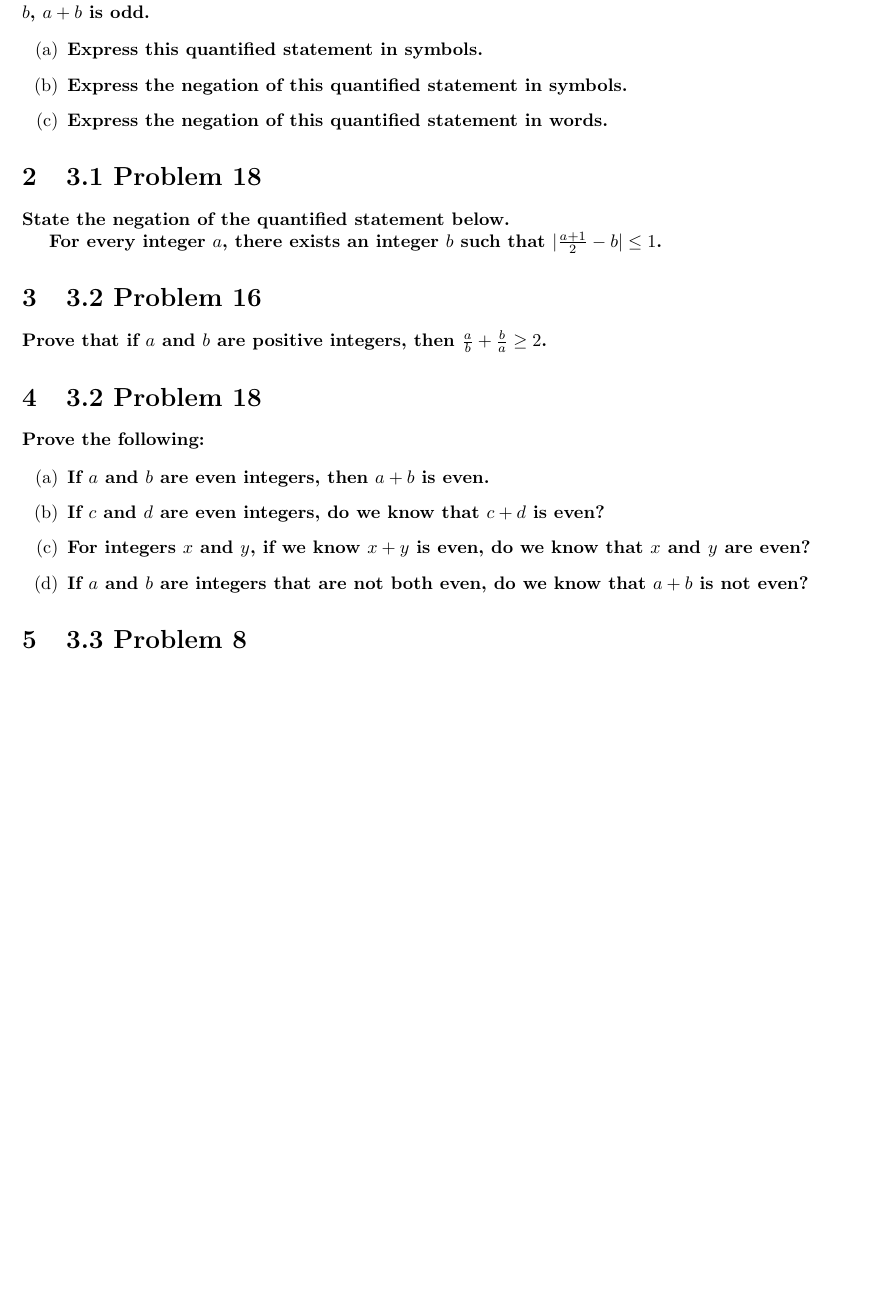
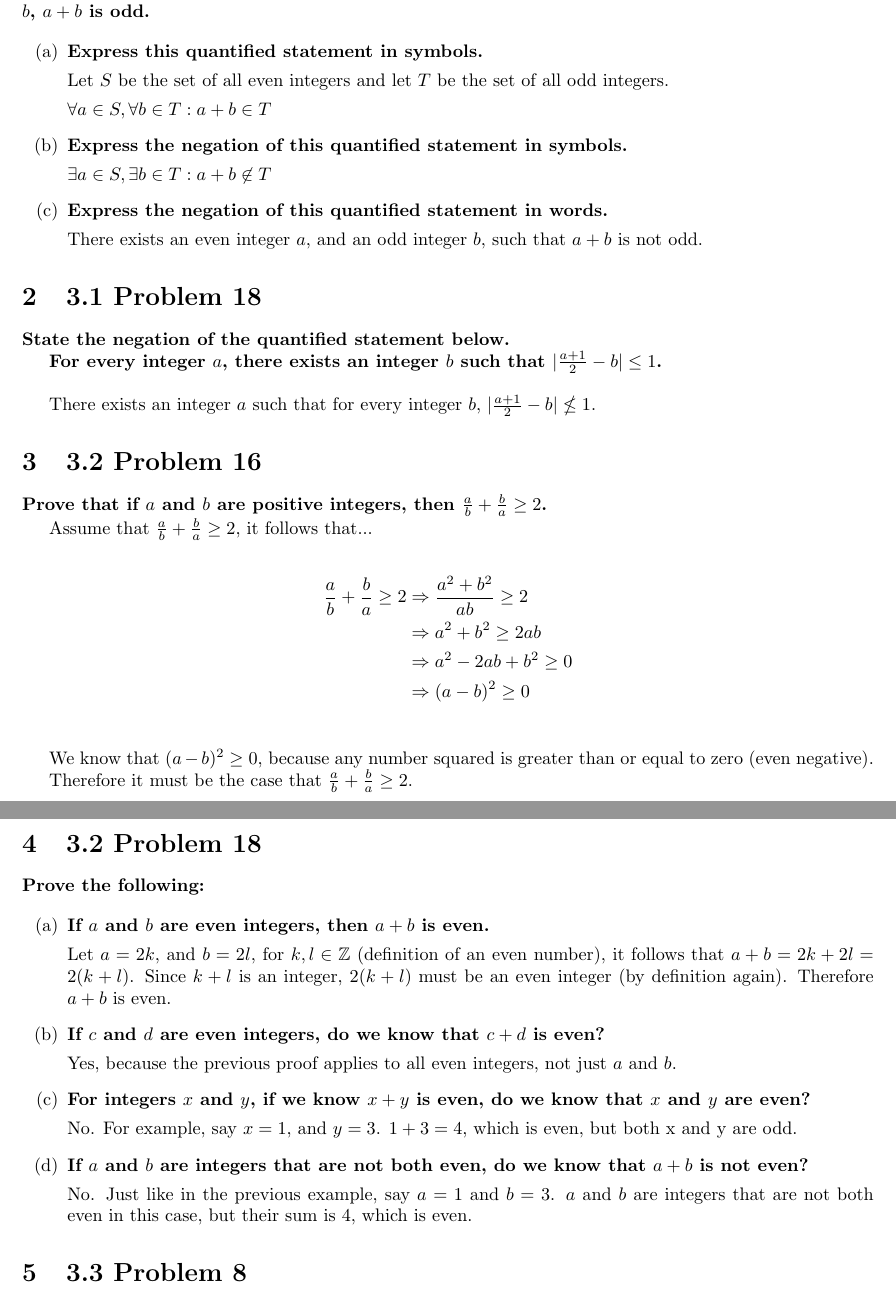
Before and after one commit to fmgornick/code, a LaTeX problem sheet (latex/CSCI_2011/HW3/HW3.tex): part of page 1 of 2 before the commit and two parts of pages 1 and 2 of 2 after it, the two joined at a grey line, cut so that both start at the same text, the shorter picture padded with empty space. Compiled offline with pdfLaTeX.

Commit message:
up to date on homework 3

```diff
--- a/latex/CSCI_2011/HW3/HW3.tex
+++ b/latex/CSCI_2011/HW3/HW3.tex
@@ -23,9 +23,20 @@ $b$, $a + b$ is odd.}
 
     \item \textbf{Express this quantified statement in symbols.}
 
+        Let $S$ be the set of all even integers and let $T$ be the set of all odd integers.
+
+        $\forall a \in S, \forall b \in T: a+b \in T$
+
+
     \item \textbf{Express the negation of this quantified statement in symbols.}
 
+        $\exists a \in S, \exists b \in T: a+b \not\in T$
+
+
     \item \textbf{Express the negation of this quantified statement in words.}
+
+        There exists an even integer $a$, and an odd integer $b$, such that $a+b$ is not odd.
+
 
 \end{enumerate}
 
@@ -36,11 +47,25 @@ $b$, $a + b$ is odd.}
 
 \textbf{For every integer $a$, there exists an integer $b$ such that $|\frac{a+1}{2} - b| \leq 1$.}
 
+\n
+There exists an integer $a$ such that for every integer $b$, $|\frac{a+1}{2} - b| \nleq 1$.
+
 
 \section{3.2 Problem 16}
 \textbf{Prove that if $a$ and $b$ are positive integers, then $\frac{a}{b} + \frac{b}{a} \geq 2$.}
 
+Assume that $\frac{a}{b} + \frac{b}{a} \geq 2$, it follows that...
 
+\begin{align*}
+    && \frac{a}{b} + \frac{b}{a} \geq 2 &\Rightarrow \frac{a^2 + b^2}{ab} \geq 2 &\\
+    && &\Rightarrow a^2 + b^2 \geq 2ab &\\
+    && &\Rightarrow a^2 - 2ab + b^2 \geq 0 &\\
+    && &\Rightarrow (a - b)^2 \geq 0 &\\
+\end{align*}
+
+We know that $(a-b)^2 \geq 0$, because any number squared is greater than or equal to zero (even negative).
+
+Therefore it must be the case that $\frac{a}{b} + \frac{b}{a} \geq 2$.
 
 \section{3.2 Problem 18}
 \textbf{Prove the following:}
@@ -49,13 +74,27 @@ $b$, $a + b$ is odd.}
 
     \item \textbf{If $a$ and $b$ are even integers, then $a+b$ is even.}
 
+        Let $a = 2k$, and $b = 2l$, for $k,l \in \mathbb{Z}$ (definition of an even number),
+        it follows that $a + b = 2k + 2l = 2(k + l)$.  Since $k + l$ is an integer, $2(k + l)$
+        must be an even integer (by definition again).  Therefore $a + b$ is even.
+
+
     \item \textbf{If $c$ and $d$ are even integers, do we know that $c+d$ is even?}
+
+        Yes, because the previous proof applies to all even integers, not just $a$ and $b$.
+
 
     \item \textbf{For integers $x$ and $y$, if we know $x+y$ is even, do we know that $x$ and $y$
         are even?}
 
+        No.  For example, say $x = 1$, and $y = 3$.  $1 + 3 = 4$, which is even, but both x and y are odd.
+
+
     \item \textbf{If $a$ and $b$ are integers that are not both even, do we know that $a+b$ is
         not even?}
+
+        No.  Just like in the previous example, say $a = 1$ and $b = 3$.  $a$ and $b$ are integers that are not
+        both even in this case, but their sum is 4, which is even.
 
 \end{enumerate}
 
```
Also changed, not shown: latex/CSCI_2011/HW3/HW3.pdf, latex/CSCI_2011/HW3/HW3.tex (4 more changed lines), 4 other files.
